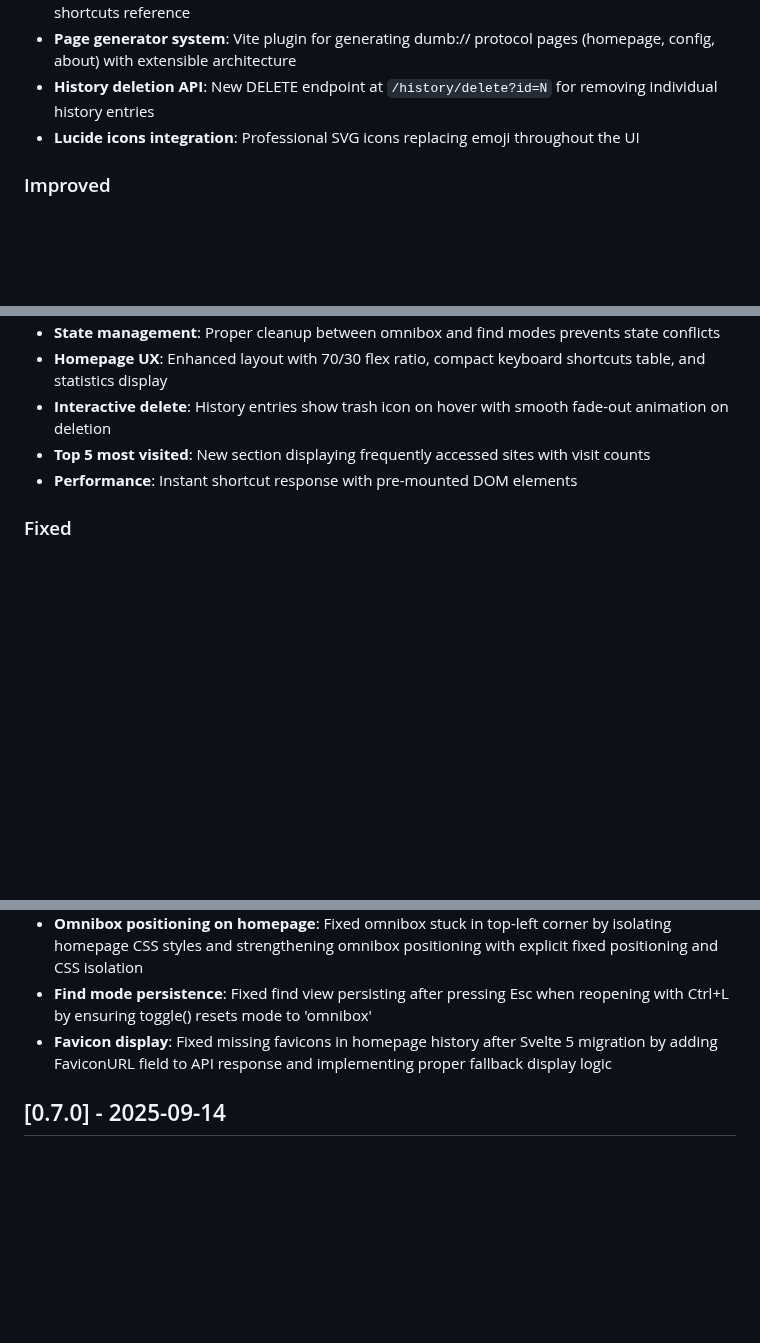
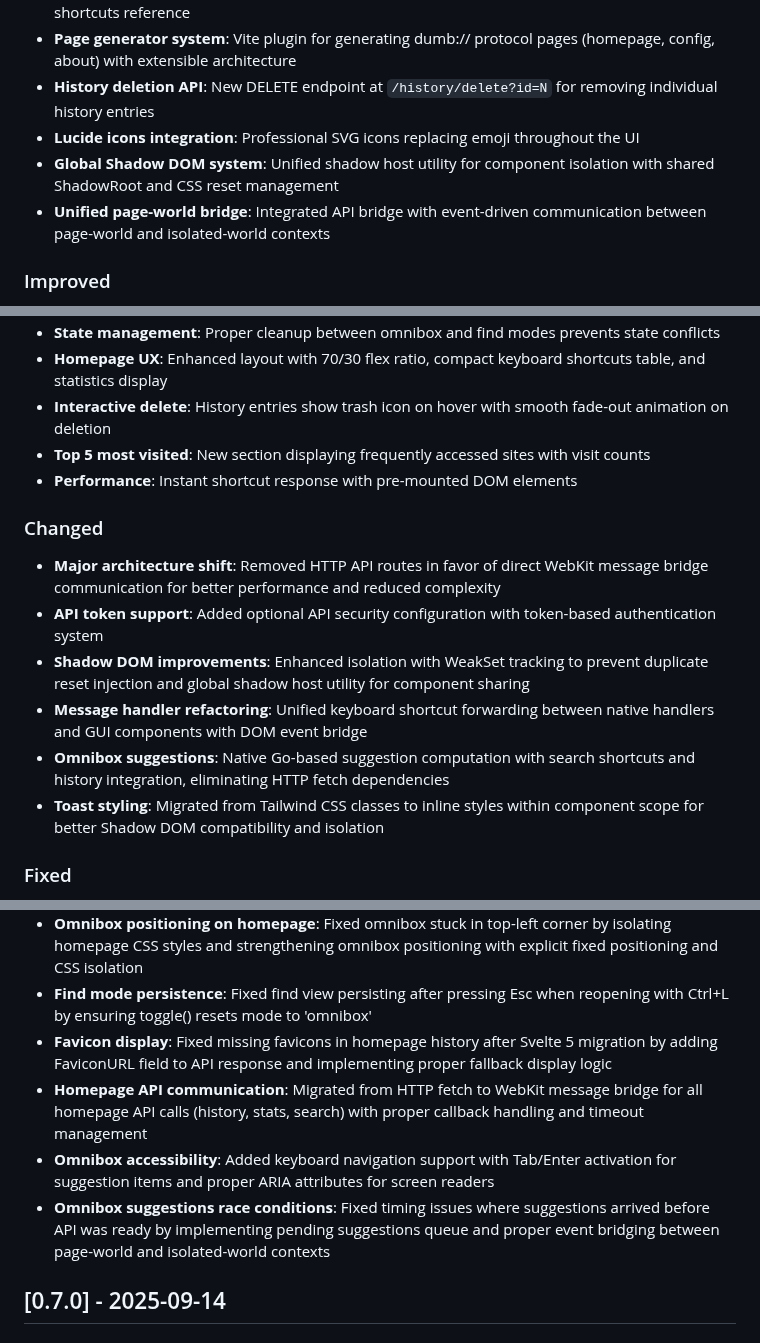
Before and after one commit to bnema/dumber, a Markdown page: CHANGELOG.md, 3 parts joined by grey strips. Drawn GitHub-style; blank space fills up the shorter version.

Commit message:
docs(changelog): document architectural migration and component improvements for v0.8.0

```diff
--- a/CHANGELOG.md
+++ b/CHANGELOG.md
@@ -13,6 +13,8 @@ All notable changes to this project will be documented in this file.
 - **Page generator system**: Vite plugin for generating dumb:// protocol pages (homepage, config, about) with extensible architecture
 - **History deletion API**: New DELETE endpoint at `/history/delete?id=N` for removing individual history entries
 - **Lucide icons integration**: Professional SVG icons replacing emoji throughout the UI
+- **Global Shadow DOM system**: Unified shadow host utility for component isolation with shared ShadowRoot and CSS reset management
+- **Unified page-world bridge**: Integrated API bridge with event-driven communication between page-world and isolated-world contexts
 
 ### Improved
 - **Omnibox/Find system**: Complete migration from 500-line raw JavaScript to modular Svelte 5 components
@@ -25,6 +27,14 @@ All notable changes to this project will be documented in this file.
 - **Top 5 most visited**: New section displaying frequently accessed sites with visit counts
 - **Performance**: Instant shortcut response with pre-mounted DOM elements
 
+### Changed
+- **Major architecture shift**: Removed HTTP API routes in favor of direct WebKit message bridge communication for better performance and reduced complexity
+- **API token support**: Added optional API security configuration with token-based authentication system
+- **Shadow DOM improvements**: Enhanced isolation with WeakSet tracking to prevent duplicate reset injection and global shadow host utility for component sharing
+- **Message handler refactoring**: Unified keyboard shortcut forwarding between native handlers and GUI components with DOM event bridge
+- **Omnibox suggestions**: Native Go-based suggestion computation with search shortcuts and history integration, eliminating HTTP fetch dependencies
+- **Toast styling**: Migrated from Tailwind CSS classes to inline styles within component scope for better Shadow DOM compatibility and isolation
+
 ### Fixed
 - **Ctrl+F shortcut**: Added missing 'f' key case in keyboard_cgo.go dispatcher
 - **Browser freeze**: Removed infinite loop in mode switching reactive effects
@@ -33,6 +43,9 @@ All notable changes to this project will be documented in this file.
 - **Omnibox positioning on homepage**: Fixed omnibox stuck in top-left corner by isolating homepage CSS styles and strengthening omnibox positioning with explicit fixed positioning and CSS isolation
 - **Find mode persistence**: Fixed find view persisting after pressing Esc when reopening with Ctrl+L by ensuring toggle() resets mode to 'omnibox'
 - **Favicon display**: Fixed missing favicons in homepage history after Svelte 5 migration by adding FaviconURL field to API response and implementing proper fallback display logic
+- **Homepage API communication**: Migrated from HTTP fetch to WebKit message bridge for all homepage API calls (history, stats, search) with proper callback handling and timeout management
+- **Omnibox accessibility**: Added keyboard navigation support with Tab/Enter activation for suggestion items and proper ARIA attributes for screen readers
+- **Omnibox suggestions race conditions**: Fixed timing issues where suggestions arrived before API was ready by implementing pending suggestions queue and proper event bridging between page-world and isolated-world contexts
 
 ## [0.7.0] - 2025-09-14
 
```
